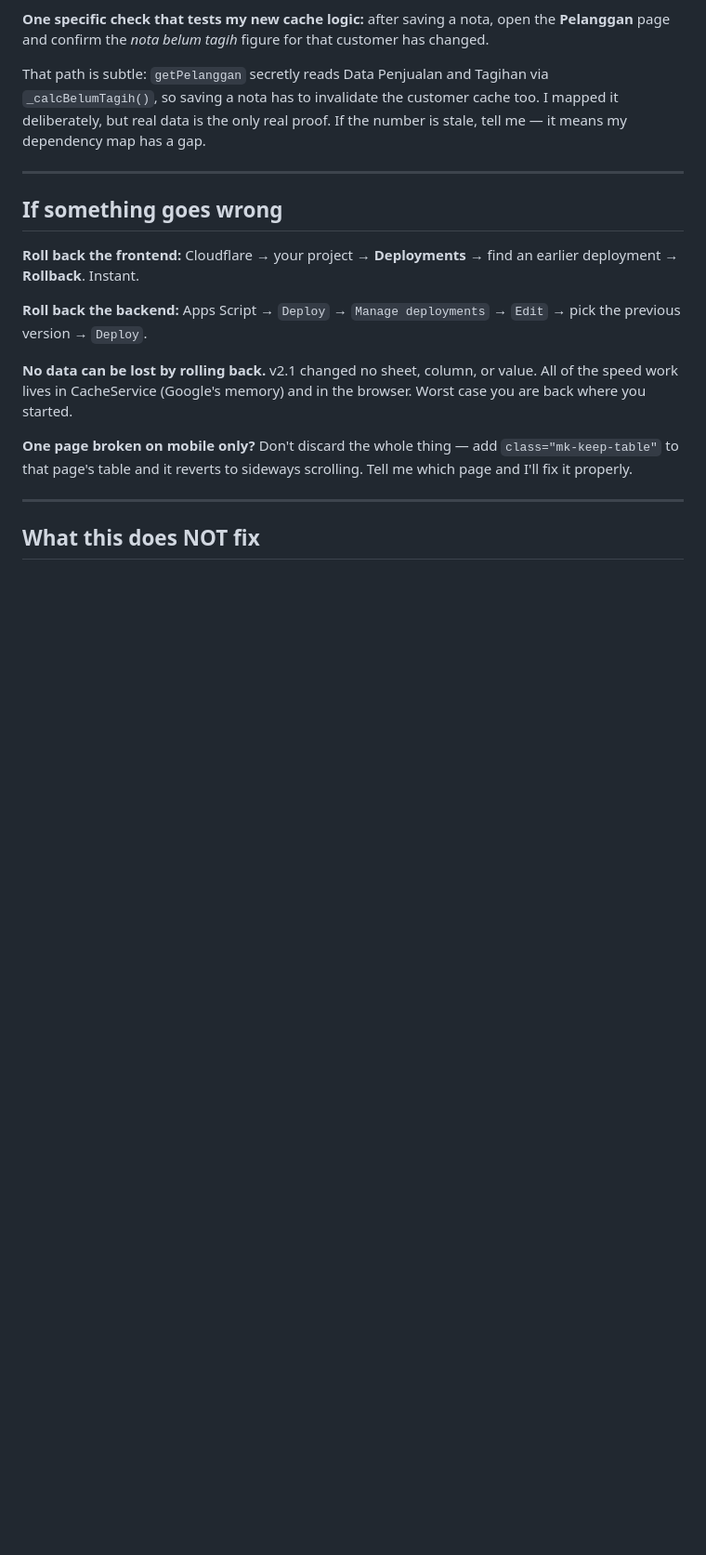
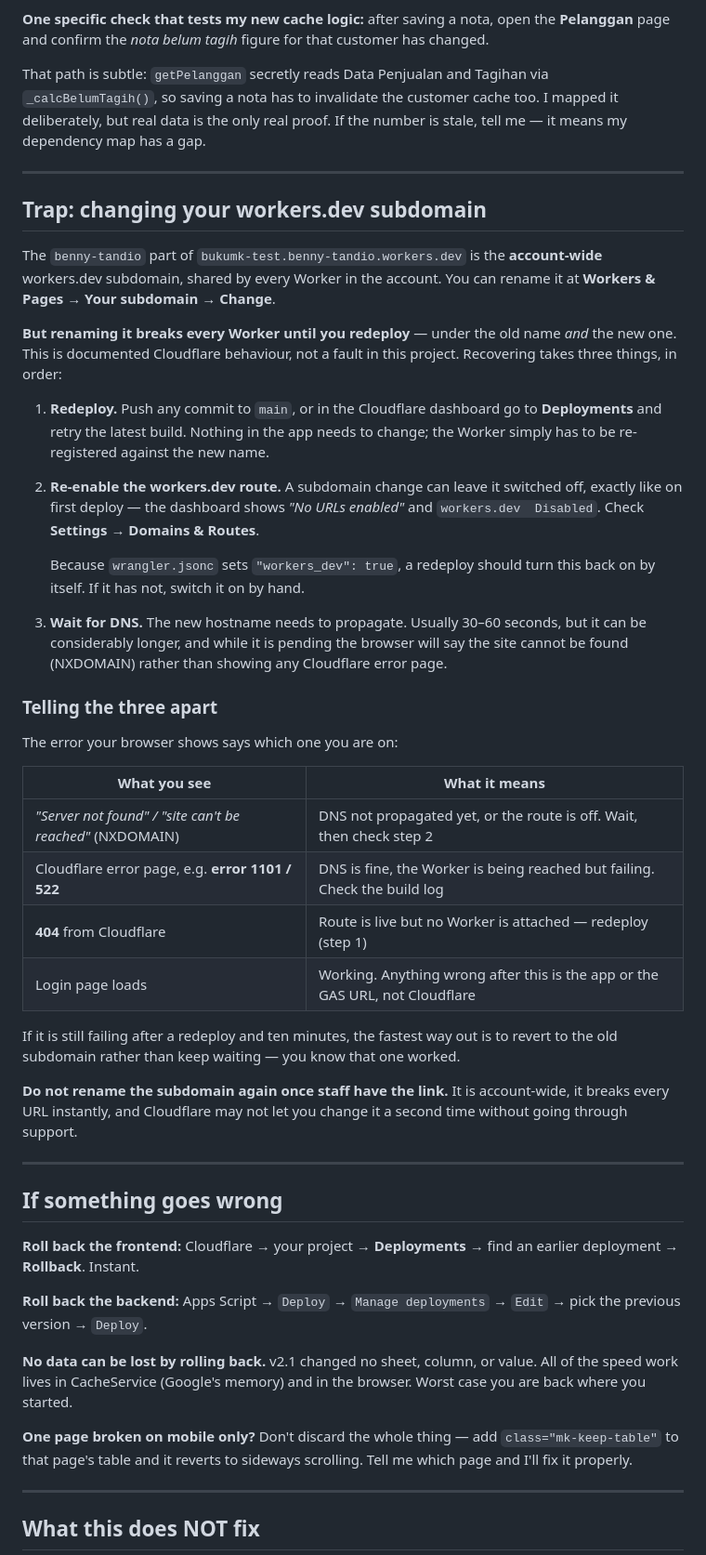
Before and after one commit to Ben0505/MKWebApp, a Markdown page: DEPLOY-CHECKLIST.md, the part around the change. Shown at 93% size. Rendered like a GitHub page; blank space fills up the shorter version.

Commit message:
Document the workers.dev subdomain rename trap
Renaming the account-wide workers.dev subdomain leaves every Worker
unreachable under both the old and new hostname until it is redeployed,
and the redeploy can leave the workers.dev route switched off. Neither is
obvious from the dashboard, which simply shows no URL.

Records the recovery order (redeploy, re-enable the route, wait for DNS)
and a table mapping the browser error to which of the three is at fault,
since NXDOMAIN, a Cloudflare error page and a 404 each point somewhere
different.

Co-Authored-By: Claude Opus 5 <noreply@anthropic.com>
Claude-Session: https://claude.ai/code/session_018z8N8umGLN2QUbVxVze1fR

```diff
--- a/DEPLOY-CHECKLIST.md
+++ b/DEPLOY-CHECKLIST.md
@@ -225,6 +225,54 @@ number is stale, tell me — it means my dependency map has a gap.
 
 ---
 
+## Trap: changing your workers.dev subdomain
+
+The `benny-tandio` part of `bukumk-test.benny-tandio.workers.dev` is the
+**account-wide** workers.dev subdomain, shared by every Worker in the account.
+You can rename it at **Workers & Pages → Your subdomain → Change**.
+
+**But renaming it breaks every Worker until you redeploy** — under the old
+name *and* the new one. This is documented Cloudflare behaviour, not a fault
+in this project. Recovering takes three things, in order:
+
+1. **Redeploy.** Push any commit to `main`, or in the Cloudflare dashboard go
+   to **Deployments** and retry the latest build. Nothing in the app needs to
+   change; the Worker simply has to be re-registered against the new name.
+
+2. **Re-enable the workers.dev route.** A subdomain change can leave it
+   switched off, exactly like on first deploy — the dashboard shows
+   *"No URLs enabled"* and `workers.dev  Disabled`. Check
+   **Settings → Domains & Routes**.
+
+   Because `wrangler.jsonc` sets `"workers_dev": true`, a redeploy should turn
+   this back on by itself. If it has not, switch it on by hand.
+
+3. **Wait for DNS.** The new hostname needs to propagate. Usually 30–60
+   seconds, but it can be considerably longer, and while it is pending the
+   browser will say the site cannot be found (NXDOMAIN) rather than showing
+   any Cloudflare error page.
+
+### Telling the three apart
+
+The error your browser shows says which one you are on:
+
+| What you see | What it means |
+|---|---|
+| *"Server not found" / "site can't be reached"* (NXDOMAIN) | DNS not propagated yet, or the route is off. Wait, then check step 2 |
+| Cloudflare error page, e.g. **error 1101 / 522** | DNS is fine, the Worker is being reached but failing. Check the build log |
+| **404** from Cloudflare | Route is live but no Worker is attached — redeploy (step 1) |
+| Login page loads | Working. Anything wrong after this is the app or the GAS URL, not Cloudflare |
+
+If it is still failing after a redeploy and ten minutes, the fastest way out
+is to revert to the old subdomain rather than keep waiting — you know that one
+worked.
+
+**Do not rename the subdomain again once staff have the link.** It is
+account-wide, it breaks every URL instantly, and Cloudflare may not let you
+change it a second time without going through support.
+
+---
+
 ## If something goes wrong
 
 **Roll back the frontend:** Cloudflare → your project → **Deployments** →
```
